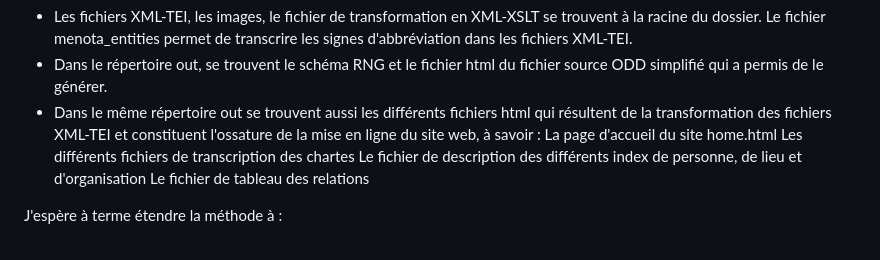
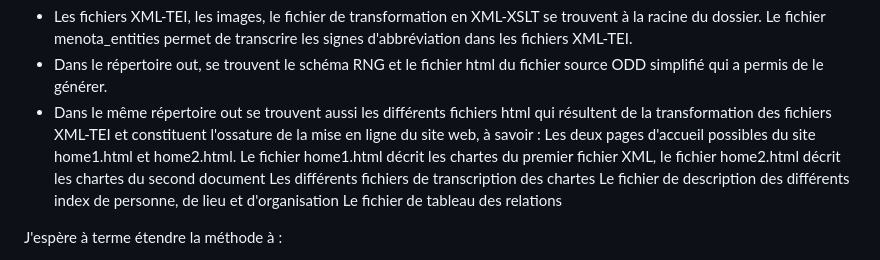
Before and after one commit to lanabias/PROJET-XSLT, a Markdown page: README.md, the part around the change. GitHub-like rendering.

```diff
--- a/README.md
+++ b/README.md
@@ -25,7 +25,7 @@ Structure de l'arborescence des fichiers :
 - Les fichiers XML-TEI, les images, le fichier de transformation en XML-XSLT se trouvent à la racine du dossier. Le fichier menota_entities permet de transcrire les signes d'abbréviation dans les fichiers XML-TEI.
 - Dans le répertoire out, se trouvent le schéma RNG et le fichier html du fichier source ODD simplifié qui a permis de le générer.
 - Dans le même répertoire out se trouvent aussi les différents fichiers html qui résultent de la transformation des fichiers XML-TEI et constituent l'ossature de la mise en ligne du site web, à savoir :
-  La page d'accueil du site home.html
+  Les deux pages d'accueil possibles du site home1.html et home2.html. Le fichier home1.html décrit les chartes du premier fichier XML, le fichier home2.html décrit les chartes du second document
   Les différents fichiers de transcription des chartes
   Le fichier de description des différents index de personne, de lieu et d'organisation
   Le fichier de tableau des relations
```
